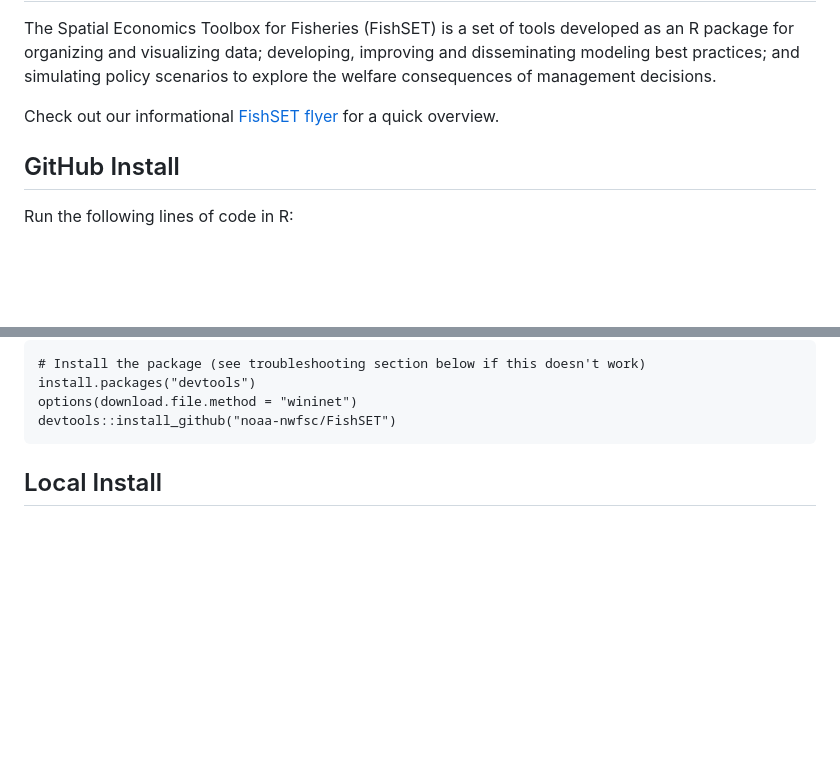
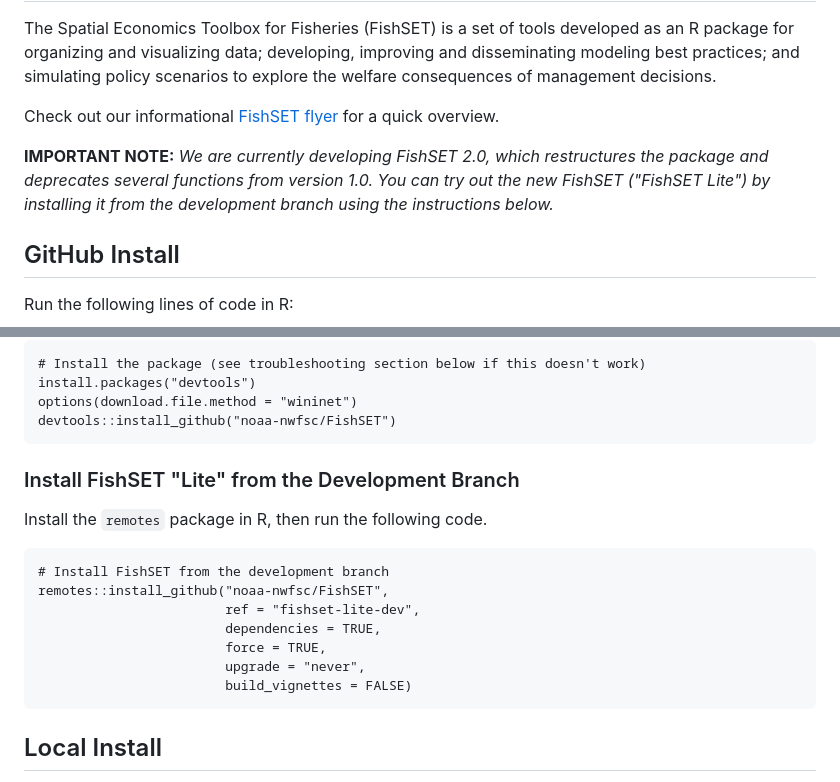
Before and after one commit to noaa-nwfsc/FishSET, a Markdown page: README.md, 2 parts joined by grey strips. Rendered like a GitHub page; blank space fills up the shorter version.

Commit message:
Update README with FishSET 2.0 details and installation
Added information about FishSET 2.0 and installation instructions for FishSET Lite.

````diff
--- a/README.md
+++ b/README.md
@@ -12,6 +12,8 @@ Contact nmfs.fishset@noaa.gov with any questions regarding the FishSET R package
 The Spatial Economics Toolbox for Fisheries (FishSET) is a set of tools developed as an R package for organizing and visualizing data; developing, improving and disseminating modeling best practices; and simulating policy scenarios to explore the welfare consequences of management decisions.
 
 Check out our informational [FishSET flyer](https://github.com/noaa-nwfsc/FishSET/blob/master/docs/fishset_flyer.png) for a quick overview.
+
+**IMPORTANT NOTE:** *We are currently developing FishSET 2.0, which restructures the package and deprecates several functions from version 1.0. You can try out the new FishSET ("FishSET Lite") by installing it from the development branch using the instructions below.*
 
 ## GitHub Install
 
@@ -33,6 +35,19 @@ If the "pak" method fails to install FishSET, try using the "devtools" method be
 install.packages("devtools")
 options(download.file.method = "wininet")
 devtools::install_github("noaa-nwfsc/FishSET")
+```
+### Install FishSET "Lite" from the Development Branch
+
+Install the ```remotes``` package in R, then run the following code.
+
+```
+# Install FishSET from the development branch
+remotes::install_github("noaa-nwfsc/FishSET",
+                        ref = "fishset-lite-dev",
+                        dependencies = TRUE,
+                        force = TRUE,
+                        upgrade = "never",
+                        build_vignettes = FALSE)
 ```
 
 ## Local Install
````
